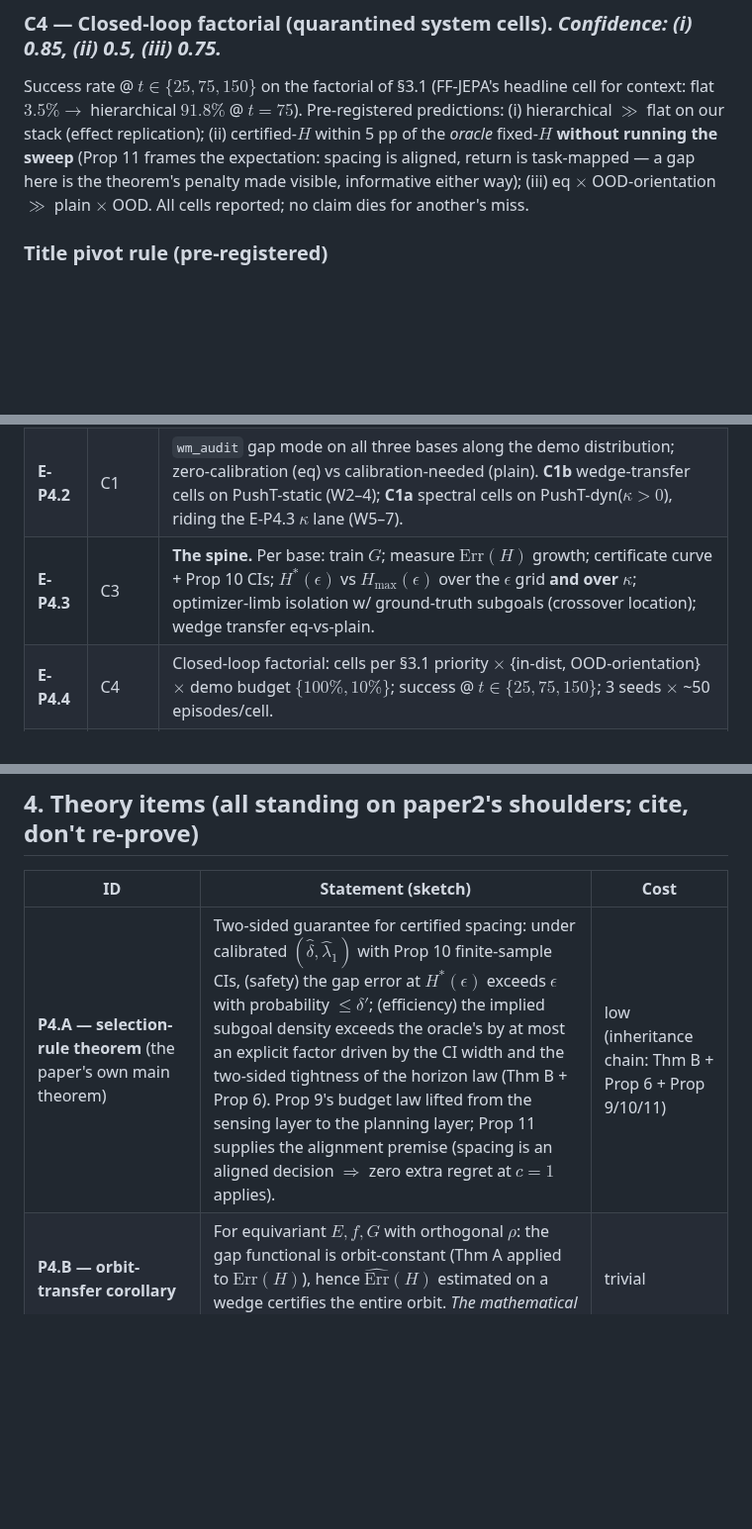
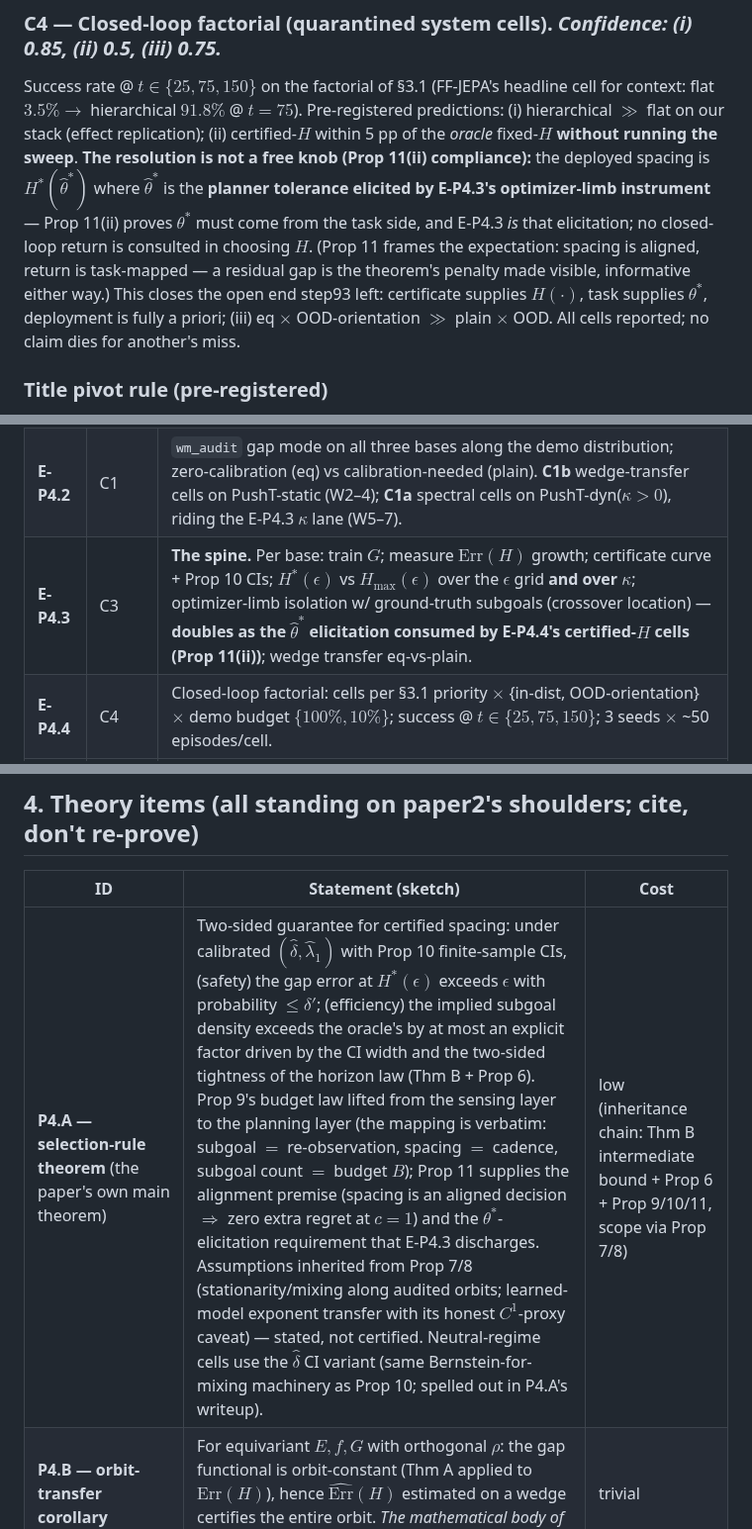
Before and after one commit to TimothyWang418/se3-ejepa, a Markdown page: papers/proposals/paper3-phase4-certified-subgoal-spacing.md, 3 parts joined by grey strips. Shown at 99% size. Rendered like a GitHub page; blank space fills up the shorter version.

Commit message:
paper3 proposal: fact-check pass against repo + actual theorem statements
Verified 7/7 infra assumptions (SteerableEncoder, train_jepa, wm_audit/
audit_map, step10/12 closed-loop, step91 LeWM, e2cnn pin, stable-
worldmodel) and the full theory chain (Thm A/B, Prop 6/7/9/10/11) against
iclr_proofs_appendix.md.

Substantive fix from reading Prop 11(ii) verbatim: C4(ii)'s certified-H
resolution was a free knob — now pinned to eps* = theta*-hat elicited by
E-P4.3's optimizer-limb instrument (Prop 11(ii): theta* must come from
the task; E-P4.3 is the elicitation). Closes step93's open end; no
closed-loop return consulted in choosing H.

Also: P4.A inherits Prop 7/8 assumptions explicitly (stated, not
certified); neutral-regime cells use the delta-hat CI variant; gap
formula noted as Thm B's tight intermediate bound.

Co-Authored-By: Claude Fable 5 <noreply@anthropic.com>

```diff
--- a/papers/proposals/paper3-phase4-certified-subgoal-spacing.md
+++ b/papers/proposals/paper3-phase4-certified-subgoal-spacing.md
@@ -164,9 +164,14 @@ the run.
 Success rate @ $t\in\{25,75,150\}$ on the factorial of §3.1 (FF-JEPA's headline cell for context:
 flat $3.5\%\to$ hierarchical $91.8\%$ @ $t{=}75$). Pre-registered predictions:
 (i) hierarchical $\gg$ flat on our stack (effect replication);
-(ii) certified-$H$ within 5 pp of the *oracle* fixed-$H$ **without running the sweep** (Prop 11
-frames the expectation: spacing is aligned, return is task-mapped — a gap here is the theorem's
-penalty made visible, informative either way);
+(ii) certified-$H$ within 5 pp of the *oracle* fixed-$H$ **without running the sweep**. **The
+resolution is not a free knob (Prop 11(ii) compliance):** the deployed spacing is
+$H^*(\hat\theta^\ast)$ where $\hat\theta^\ast$ is the **planner tolerance elicited by E-P4.3's
+optimizer-limb instrument** — Prop 11(ii) proves $\theta^\ast$ must come from the task side, and
+E-P4.3 *is* that elicitation; no closed-loop return is consulted in choosing $H$. (Prop 11 frames
+the expectation: spacing is aligned, return is task-mapped — a residual gap is the theorem's
+penalty made visible, informative either way.) This closes the open end step93 left: certificate
+supplies $H(\cdot)$, task supplies $\theta^\ast$, deployment is fully a priori;
 (iii) eq $\times$ OOD-orientation $\gg$ plain $\times$ OOD.
 All cells reported; no claim dies for another's miss.
 
@@ -231,7 +236,7 @@ the exact count/source). Three variants: full; fraction sweep $\{1\%,10\%,100\%\
 |---|---|---|
 | **E-P4.1** | C2 | Probe rig: R-eq vs R-plain ladder $\times$ demo fractions; frozen encoders; state-pose + effect probes; per-dim curves; 3 seeds. 3-D version (H1-original) when E-P4.5 bases land. |
 | **E-P4.2** | C1 | `wm_audit` gap mode on all three bases along the demo distribution; zero-calibration (eq) vs calibration-needed (plain). **C1b** wedge-transfer cells on PushT-static (W2–4); **C1a** spectral cells on PushT-dyn($\kappa{>}0$), riding the E-P4.3 $\kappa$ lane (W5–7). |
-| **E-P4.3** | C3 | **The spine.** Per base: train $G$; measure $\mathrm{Err}(H)$ growth; certificate curve + Prop 10 CIs; $H^*(\epsilon)$ vs $H_{\max}(\epsilon)$ over the $\epsilon$ grid **and over $\kappa$**; optimizer-limb isolation w/ ground-truth subgoals (crossover location); wedge transfer eq-vs-plain. |
+| **E-P4.3** | C3 | **The spine.** Per base: train $G$; measure $\mathrm{Err}(H)$ growth; certificate curve + Prop 10 CIs; $H^*(\epsilon)$ vs $H_{\max}(\epsilon)$ over the $\epsilon$ grid **and over $\kappa$**; optimizer-limb isolation w/ ground-truth subgoals (crossover location) — **doubles as the $\hat\theta^\ast$ elicitation consumed by E-P4.4's certified-$H$ cells (Prop 11(ii))**; wedge transfer eq-vs-plain. |
 | **E-P4.4** | C4 | Closed-loop factorial: cells per §3.1 priority $\times$ {in-dist, OOD-orientation} $\times$ demo budget $\{100\%,10\%\}$; success @ $t\in\{25,75,150\}$; 3 seeds $\times$ ~50 episodes/cell. |
 | **E-P4.5** | C2/C3 | 3-D co-anchor per §3.2(3): SE(3) bases, H1-original probes, C3-3D, minimal closed-loop pair. Descope checkpoint 08-05. |
 
@@ -255,7 +260,7 @@ the exact count/source). Three variants: full; fraction sweep $\{1\%,10\%,100\%\
 
 | ID | Statement (sketch) | Cost |
 |---|---|---|
-| **P4.A — selection-rule theorem** (the paper's own main theorem) | Two-sided guarantee for certified spacing: under calibrated $(\hat\delta,\hat\lambda_1)$ with Prop 10 finite-sample CIs, (safety) the gap error at $H^*(\epsilon)$ exceeds $\epsilon$ with probability $\le\delta'$; (efficiency) the implied subgoal density exceeds the oracle's by at most an explicit factor driven by the CI width and the two-sided tightness of the horizon law (Thm B + Prop 6). Prop 9's budget law lifted from the sensing layer to the planning layer; Prop 11 supplies the alignment premise (spacing is an aligned decision $\Rightarrow$ zero extra regret at $c{=}1$ applies). | low (inheritance chain: Thm B + Prop 6 + Prop 9/10/11) |
+| **P4.A — selection-rule theorem** (the paper's own main theorem) | Two-sided guarantee for certified spacing: under calibrated $(\hat\delta,\hat\lambda_1)$ with Prop 10 finite-sample CIs, (safety) the gap error at $H^*(\epsilon)$ exceeds $\epsilon$ with probability $\le\delta'$; (efficiency) the implied subgoal density exceeds the oracle's by at most an explicit factor driven by the CI width and the two-sided tightness of the horizon law (Thm B + Prop 6). Prop 9's budget law lifted from the sensing layer to the planning layer (the mapping is verbatim: subgoal $=$ re-observation, spacing $=$ cadence, subgoal count $=$ budget $B$); Prop 11 supplies the alignment premise (spacing is an aligned decision $\Rightarrow$ zero extra regret at $c{=}1$) and the $\theta^\ast$-elicitation requirement that E-P4.3 discharges. Assumptions inherited from Prop 7/8 (stationarity/mixing along audited orbits; learned-model exponent transfer with its honest $C^1$-proxy caveat) — stated, not certified. Neutral-regime cells use the $\hat\delta$ CI variant (same Bernstein-for-mixing machinery as Prop 10; spelled out in P4.A's writeup). | low (inheritance chain: Thm B intermediate bound + Prop 6 + Prop 9/10/11, scope via Prop 7/8) |
 | **P4.B — orbit-transfer corollary** | For equivariant $E,f,G$ with orthogonal $\rho$: the gap functional is orbit-constant (Thm A applied to $\mathrm{Err}(H)$), hence $\widehat{\mathrm{Err}}(H)$ estimated on a wedge certifies the entire orbit. *The mathematical body of the flag-planting sentence.* | trivial |
 | **P4.C — equivariant $G$ decomposition** (design principle + falsifiable prediction) | An equivariant subgoal flow decomposes into a group component and an invariant-content evolution; prediction: FF-JEPA's failure mode (b) ("subgoal loses the agent") is a symptom of unstructured extrapolation, and the decomposition removes that failure class. | low |
 
```
